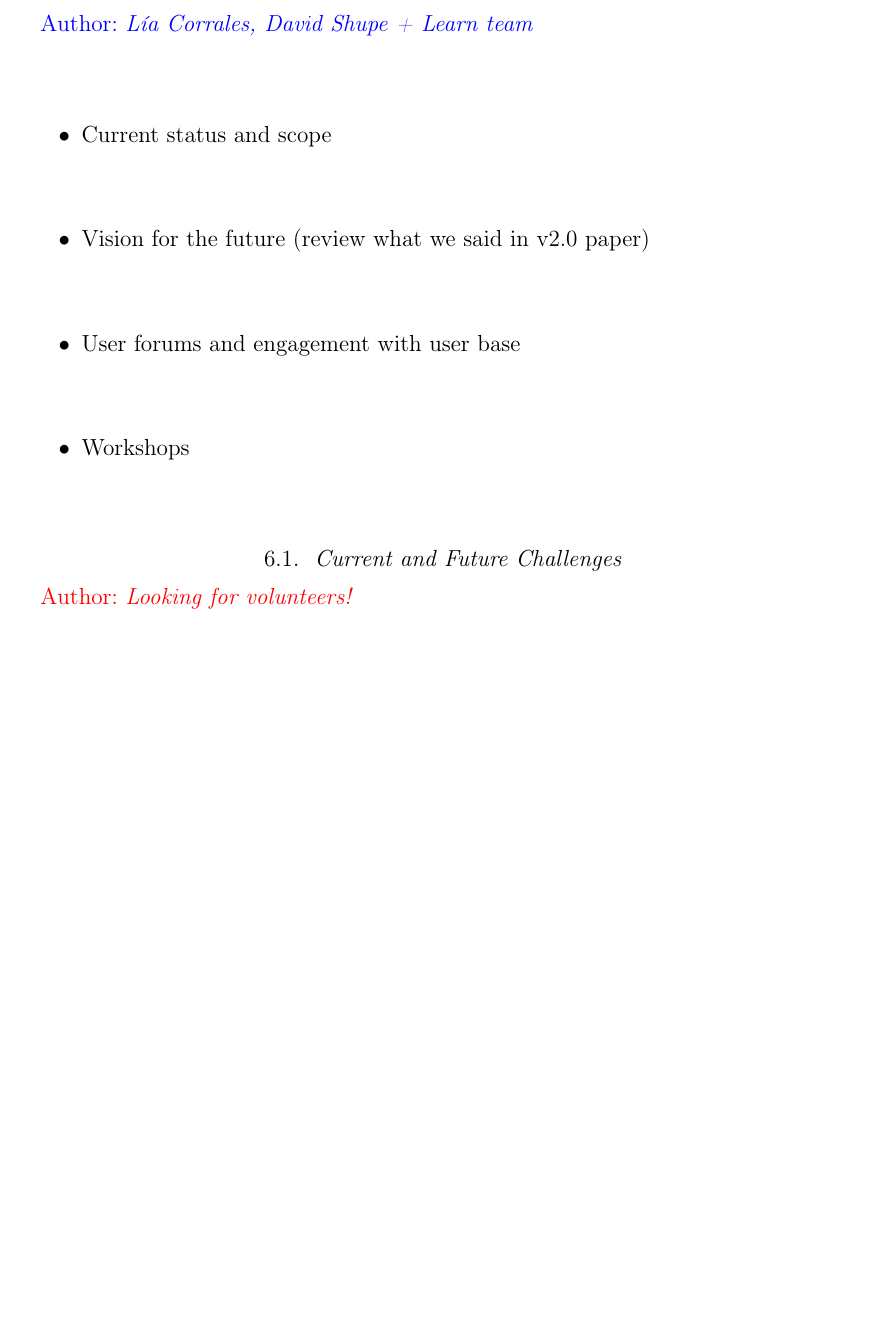
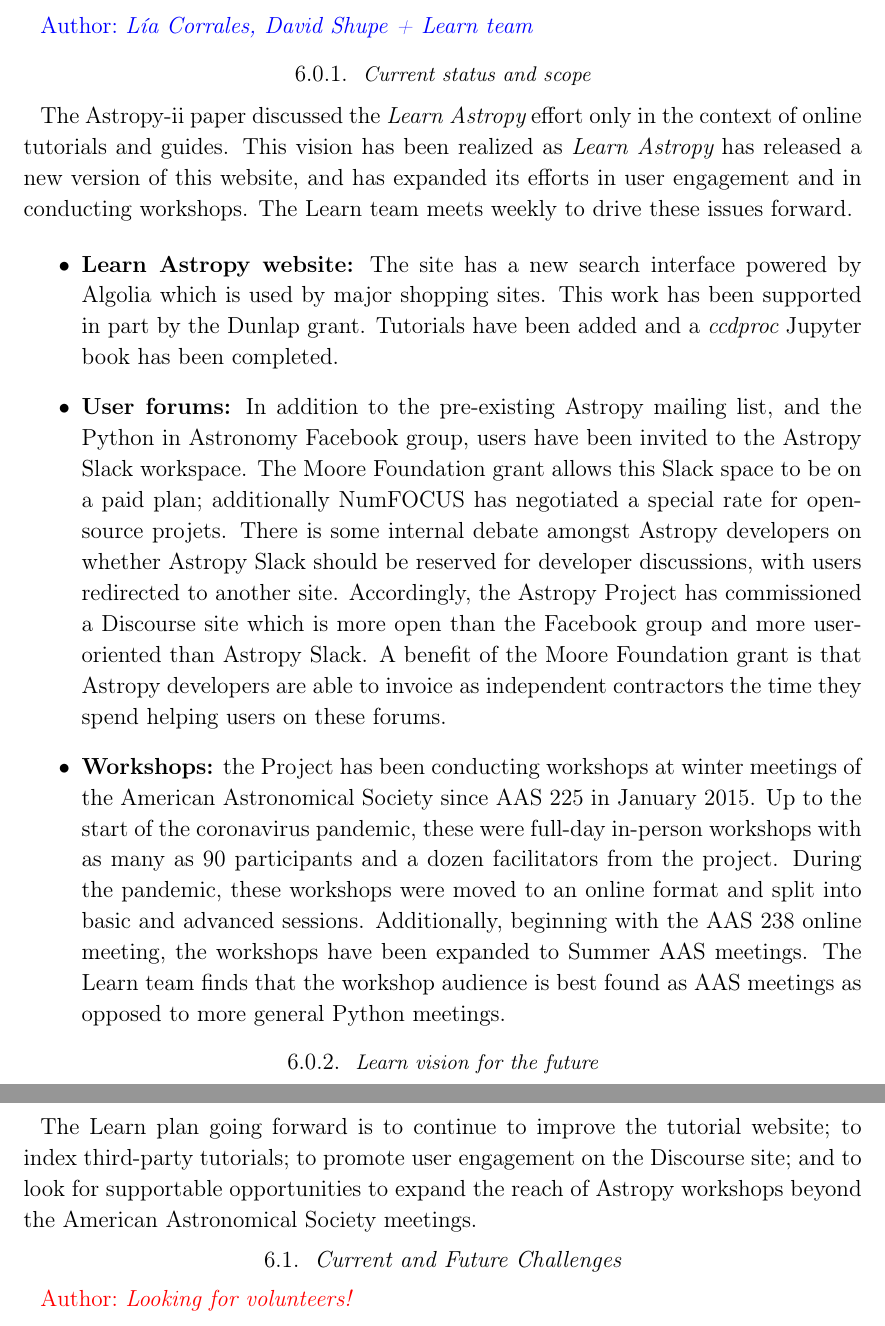
Before and after one commit to astropy/astropy-v5.0-paper, a LaTeX paper (src/ms.tex): part of page 6 of 8 before the commit and two parts of pages 6 and 7 of 8 after it, the two joined at a grey line, cut so that both start at the same text, the shorter picture padded with empty space. Compiled offline with pdfLaTeX.

Commit message:
add initial learn text

```diff
--- a/src/ms.tex
+++ b/src/ms.tex
@@ -303,12 +303,53 @@ Overview of roadmap and some highlights.
 
 \secauthor{Lía Corrales, David Shupe + Learn team}
 
+\subsubsection{Current status and scope}
+
+The Astropy-ii paper discussed the {\it Learn Astropy} effort only in the
+context of online tutorials and guides. This vision has been realized as
+{\it Learn Astropy} has released a new version of this website, and has
+expanded its efforts
+in user engagement and in conducting workshops. The Learn team meets
+weekly to drive these issues forward.
+
 \begin{itemize}
-\item Current status and scope
-\item Vision for the future (review what we said in v2.0 paper)
-\item User forums and engagement with user base
-\item Workshops
+
+\item {\bf Learn Astropy website:} The site has a new search interface powered by
+Algolia which is used by major shopping sites. This work has been
+supported in part by the Dunlap grant. Tutorials have been added and
+a {\it ccdproc} Jupyter book has been completed.
+
+\item {\bf User forums:} In addition to the pre-existing Astropy mailing list,
+and the Python in Astronomy Facebook group, users have been invited to the
+Astropy Slack workspace. The Moore Foundation grant allows this Slack space to
+be on a paid plan; additionally NumFOCUS has negotiated a special rate for
+open-source projets. There is some internal debate amongst Astropy developers
+on whether Astropy Slack should be reserved for developer discussions, with
+users redirected to another site. Accordingly, the Astropy Project has commissioned
+a Discourse site which is more open than the Facebook group and more user-oriented
+than Astropy Slack. A benefit of the Moore Foundation grant is that Astropy
+developers are able to invoice as independent contractors the time they
+spend helping users on these forums.
+
+\item {\bf Workshops:} the Project has been conducting workshops at winter meetings
+of the American Astronomical Society since AAS 225 in January 2015. Up to the
+start of the coronavirus pandemic, these were full-day in-person workshops with
+as many as 90 participants and a dozen facilitators from the project. During the
+pandemic, these workshops were moved to an online format and split into
+basic and advanced sessions. Additionally, beginning with the AAS 238 online
+meeting, the workshops have been expanded to Summer AAS meetings. The Learn
+team finds that the workshop audience is best found as AAS meetings as opposed
+to more general Python meetings.
+
 \end{itemize}
+
+\subsubsection{Learn vision for the future}
+
+The Learn plan going forward is to continue to improve the tutorial website;
+to index third-party tutorials; to promote user engagement on the Discourse
+site; and to look for supportable opportunities to expand the reach of
+Astropy workshops beyond the American Astronomical Society meetings.
+
 
 
 \subsection{Current and Future Challenges}
```
